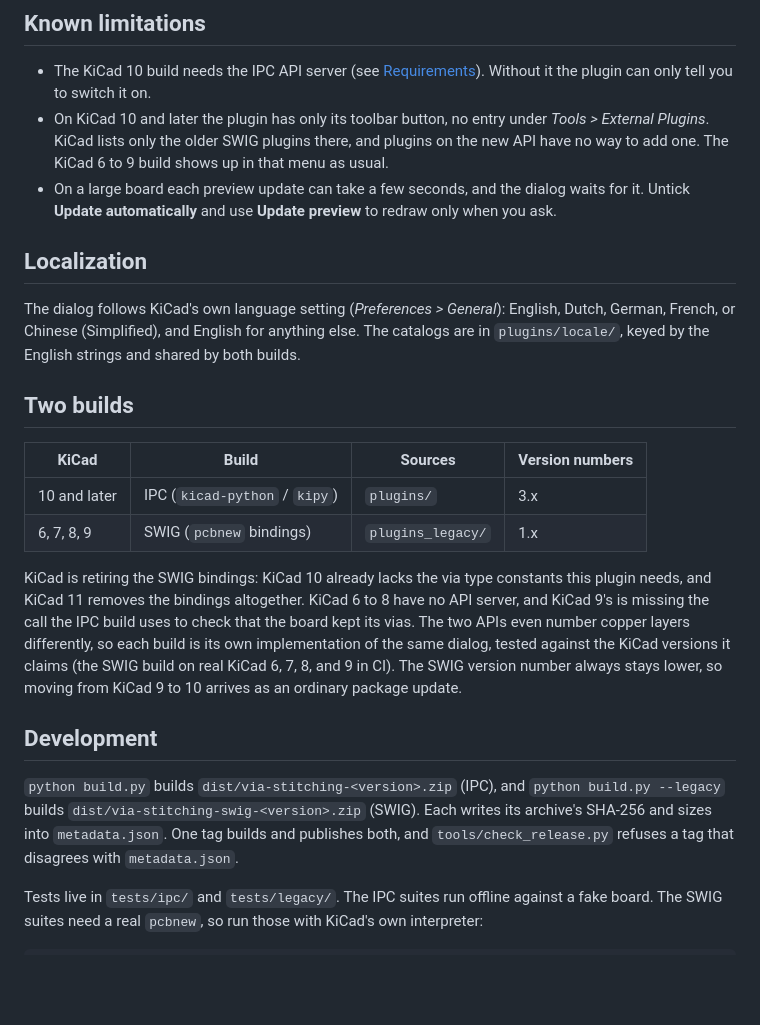
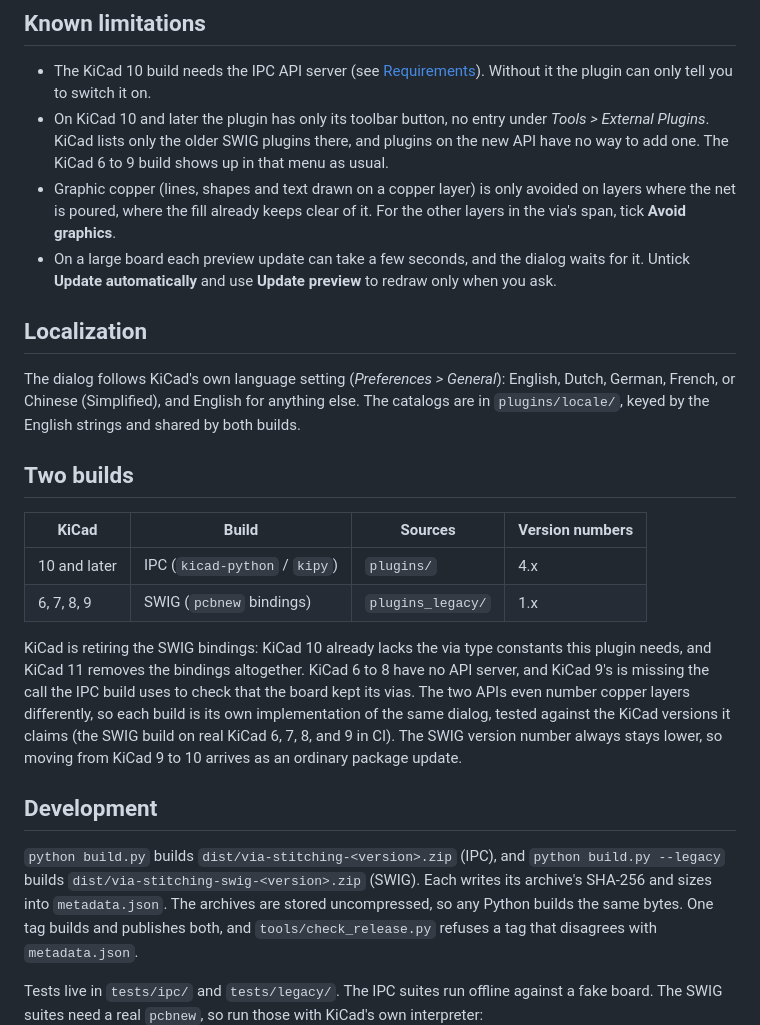
Before and after one commit to jOaSbA/via-stitching, a Markdown page: README.md, the part around one of its changes. Rendered like a GitHub page; blank space fills up the shorter version.

```diff
--- a/README.md
+++ b/README.md
@@ -154,6 +161,10 @@ Pads on other nets are avoided either way, with their full clearance.
   under *Tools > External Plugins*. KiCad lists only the older SWIG plugins
   there, and plugins on the new API have no way to add one. The KiCad 6 to 9
   build shows up in that menu as usual.
+- Graphic copper (lines, shapes and text drawn on a copper layer) is only
+  avoided on layers where the net is poured, where the fill already keeps
+  clear of it. For the other layers in the via's span, tick **Avoid
+  graphics**.
 - On a large board each preview update can take a few seconds, and the dialog
   waits for it. Untick **Update automatically** and use **Update preview** to
   redraw only when you ask.
@@ -169,7 +180,7 @@ strings and shared by both builds.
 
 | KiCad | Build | Sources | Version numbers |
 | --- | --- | --- | --- |
-| 10 and later | IPC (`kicad-python` / `kipy`) | `plugins/` | 3.x |
+| 10 and later | IPC (`kicad-python` / `kipy`) | `plugins/` | 4.x |
 | 6, 7, 8, 9 | SWIG (`pcbnew` bindings) | `plugins_legacy/` | 1.x |
 
 KiCad is retiring the SWIG bindings: KiCad 10 already lacks the via type
@@ -185,7 +196,8 @@ moving from KiCad 9 to 10 arrives as an ordinary package update.
 
 `python build.py` builds `dist/via-stitching-<version>.zip` (IPC), and
 `python build.py --legacy` builds `dist/via-stitching-swig-<version>.zip`
-(SWIG). Each writes its archive's SHA-256 and sizes into `metadata.json`. One
+(SWIG). Each writes its archive's SHA-256 and sizes into `metadata.json`. The
+archives are stored uncompressed, so any Python builds the same bytes. One
 tag builds and publishes both, and `tools/check_release.py` refuses a tag that
 disagrees with `metadata.json`.
 
```
Also changed, not shown: other parts of README.md (+10 -3 lines), docs/ViaStitchingDialog.png (added), docs/preview.gif.
